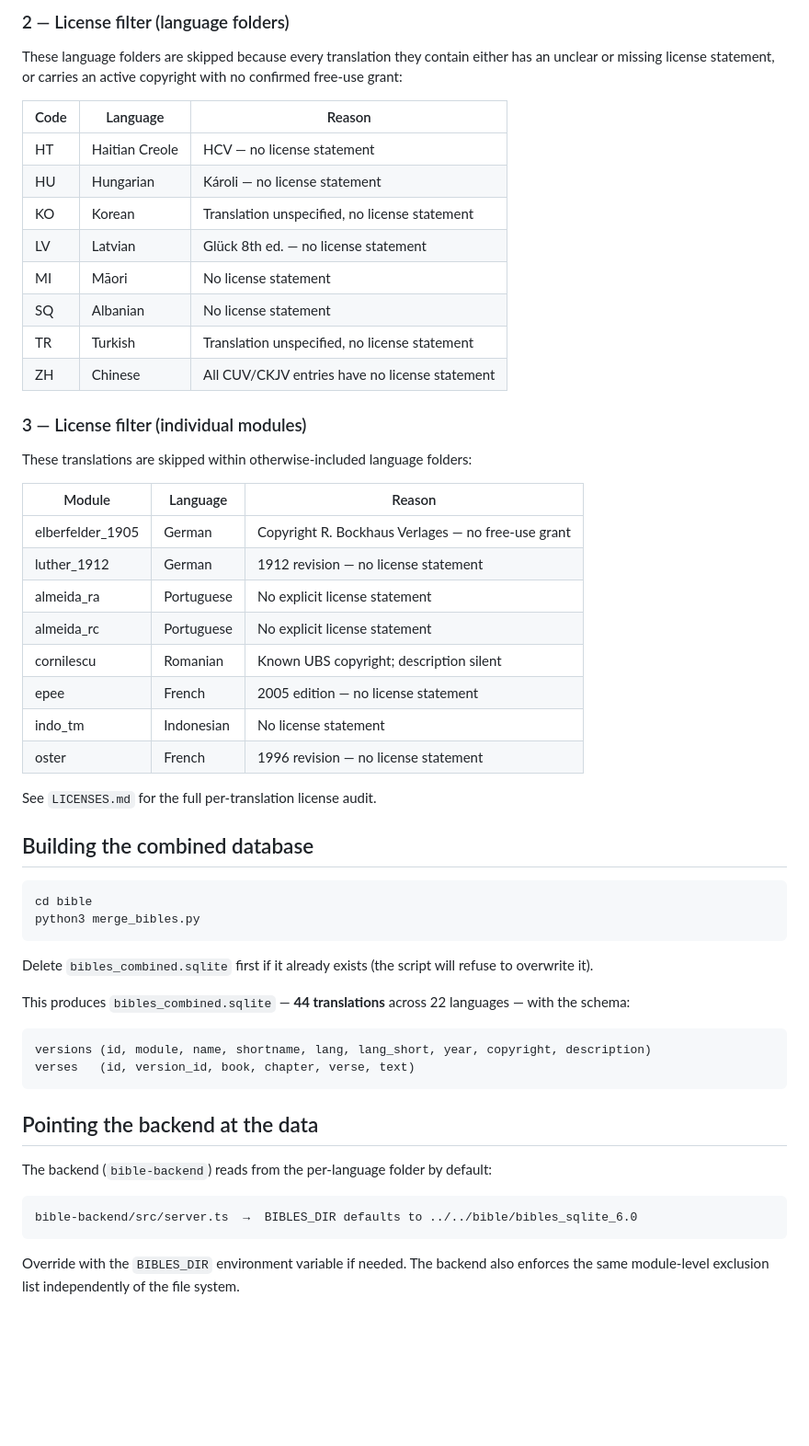
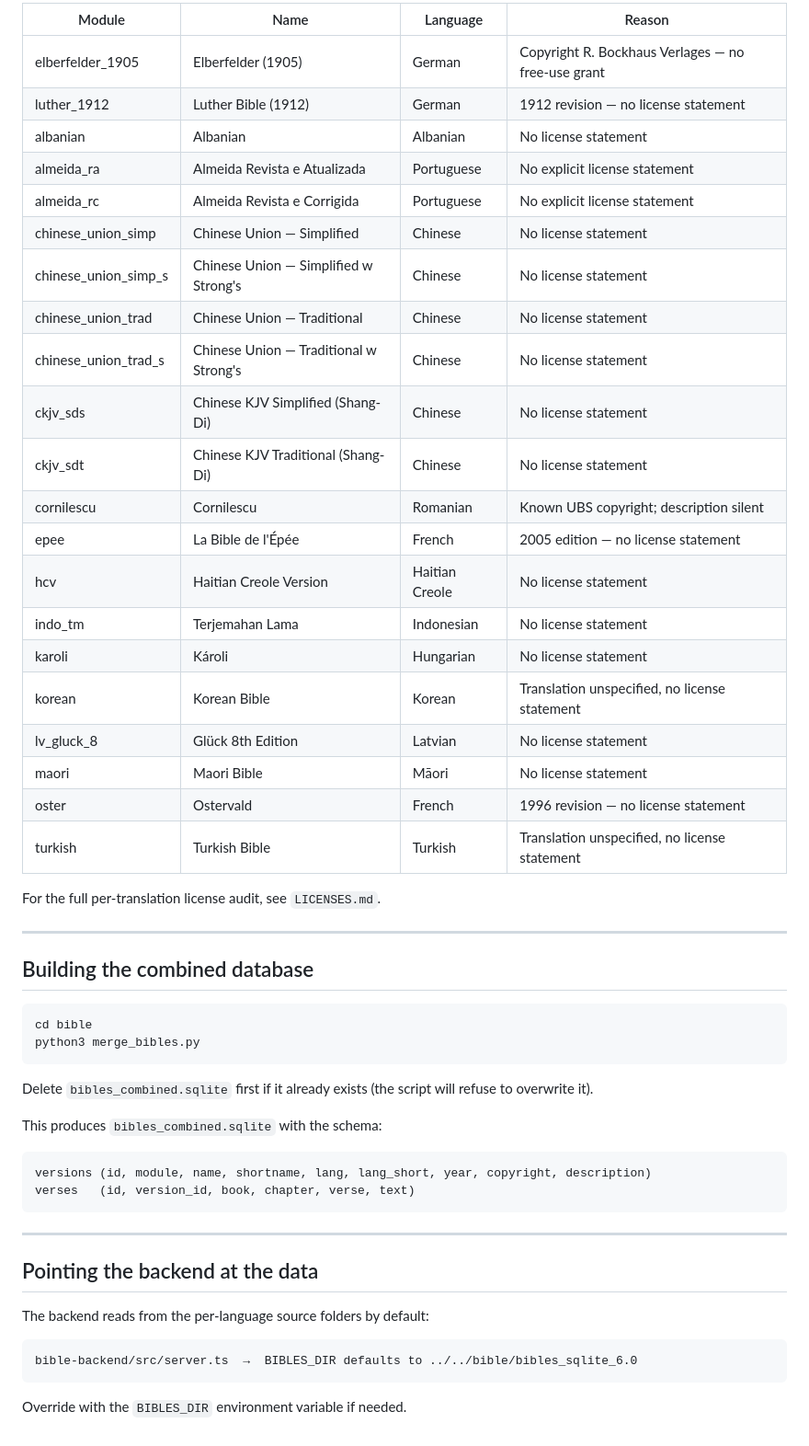
Before and after one commit to eurog33k/GazeBible, a Markdown page: bible/README.md, the part around one of its changes. Shown at 92% size. GitHub-like rendering; blank space fills up the shorter version.

````diff
--- a/bible/README.md
+++ b/bible/README.md
@@ -46,35 +43,31 @@ The Even G2 display can only render Latin and Cyrillic. The following language f
 
-### 2 — License filter (language folders)
+| Module | Name | Language | Reason |
+|--------|------|----------|--------|
+| elberfelder_1905 | Elberfelder (1905) | German | Copyright R. Bockhaus Verlages — no free-use grant |
+| luther_1912 | Luther Bible (1912) | German | 1912 revision — no license statement |
+| albanian | Albanian | Albanian | No license statement |
+| almeida_ra | Almeida Revista e Atualizada | Portuguese | No explicit license statement |
+| almeida_rc | Almeida Revista e Corrigida | Portuguese | No explicit license statement |
+| chinese_union_simp | Chinese Union — Simplified | Chinese | No license statement |
+| chinese_union_simp_s | Chinese Union — Simplified w Strong's | Chinese | No license statement |
+| chinese_union_trad | Chinese Union — Traditional | Chinese | No license statement |
+| chinese_union_trad_s | Chinese Union — Traditional w Strong's | Chinese | No license statement |
+| ckjv_sds | Chinese KJV Simplified (Shang-Di) | Chinese | No license statement |
+| ckjv_sdt | Chinese KJV Traditional (Shang-Di) | Chinese | No license statement |
+| cornilescu | Cornilescu | Romanian | Known UBS copyright; description silent |
+| epee | La Bible de l'Épée | French | 2005 edition — no license statement |
+| hcv | Haitian Creole Version | Haitian Creole | No license statement |
+| indo_tm | Terjemahan Lama | Indonesian | No license statement |
+| karoli | Károli | Hungarian | No license statement |
+| korean | Korean Bible | Korean | Translation unspecified, no license statement |
+| lv_gluck_8 | Glück 8th Edition | Latvian | No license statement |
+| maori | Maori Bible | Māori | No license statement |
+| oster | Ostervald | French | 1996 revision — no license statement |
+| turkish | Turkish Bible | Turkish | Translation unspecified, no license statement |
 
-These language folders are skipped because every translation they contain either has an unclear or missing license statement, or carries an active copyright with no confirmed free-use grant:
+For the full per-translation license audit, see `LICENSES.md`.
 
-| Code | Language | Reason |
-|------|----------|--------|
-| HT | Haitian Creole | HCV — no license statement |
-| HU | Hungarian | Károli — no license statement |
-| KO | Korean | Translation unspecified, no license statement |
-| LV | Latvian | Glück 8th ed. — no license statement |
-| MI | Māori | No license statement |
-| SQ | Albanian | No license statement |
-| TR | Turkish | Translation unspecified, no license statement |
-| ZH | Chinese | All CUV/CKJV entries have no license statement |
-
-### 3 — License filter (individual modules)
-
-These translations are skipped within otherwise-included language folders:
-
-| Module | Language | Reason |
-|--------|----------|--------|
-| elberfelder_1905 | German | Copyright R. Bockhaus Verlages — no free-use grant |
-| luther_1912 | German | 1912 revision — no license statement |
-| almeida_ra | Portuguese | No explicit license statement |
-| almeida_rc | Portuguese | No explicit license statement |
-| cornilescu | Romanian | Known UBS copyright; description silent |
-| epee | French | 2005 edition — no license statement |
-| indo_tm | Indonesian | No license statement |
-| oster | French | 1996 revision — no license statement |
-
-See `LICENSES.md` for the full per-translation license audit.
+---
 
 ## Building the combined database
 
@@ -85,20 +78,21 @@ python3 merge_bibles.py
 
 Delete `bibles_combined.sqlite` first if it already exists (the script will refuse to overwrite it).
 
-This produces `bibles_combined.sqlite` — **44 translations** across 22 languages — with the schema:
+This produces `bibles_combined.sqlite` with the schema:
 
 ```
 versions (id, module, name, shortname, lang, lang_short, year, copyright, description)
 verses   (id, version_id, book, chapter, verse, text)
 ```
 
+---
+
 ## Pointing the backend at the data
 
-The backend (`bible-backend`) reads from the per-language folder by default:
+The backend reads from the per-language source folders by default:
 
 ```
 bible-backend/src/server.ts  →  BIBLES_DIR defaults to ../../bible/bibles_sqlite_6.0
 ```
 
 Override with the `BIBLES_DIR` environment variable if needed.
-The backend also enforces the same module-level exclusion list independently of the file system.
````
Also changed, not shown: other parts of bible/README.md (+32 -35 lines).
